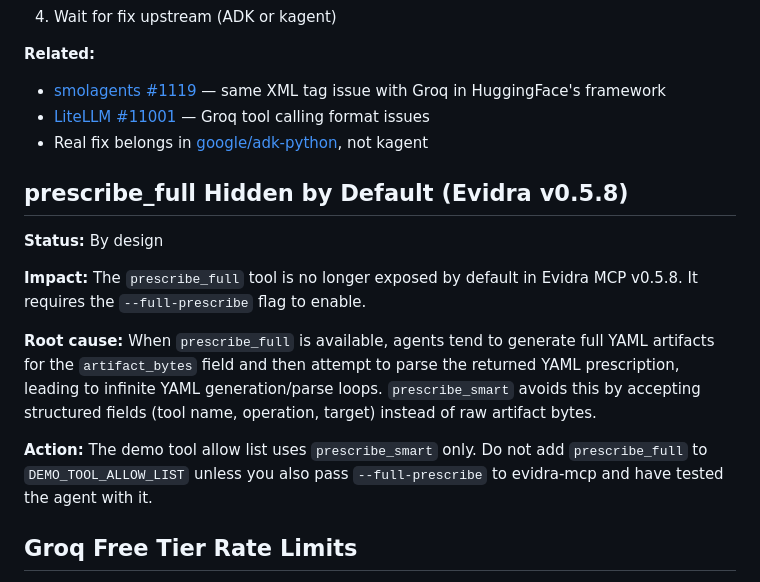
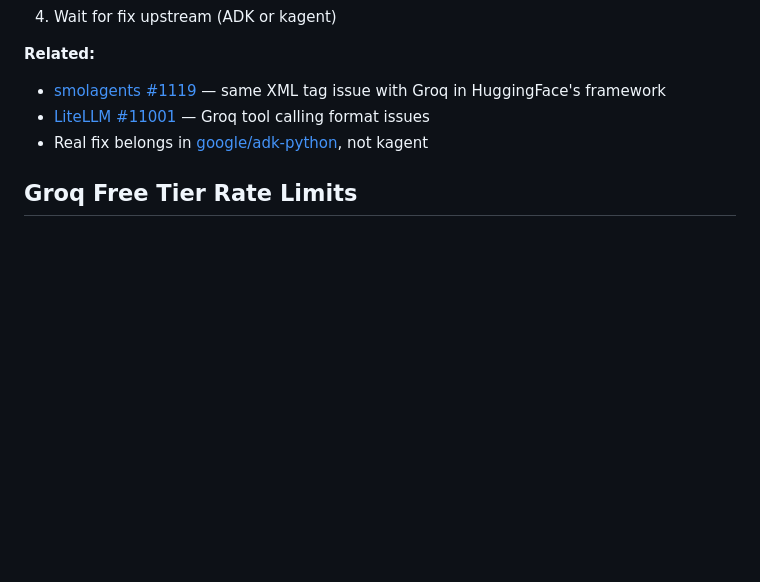
Before and after one commit to vitas/evidra-kagent-bench, a Markdown page: docs/known-issues.md, the part around the change. GitHub-like rendering; blank space fills up the shorter version.

Commit message:
docs: remove prescribe_full note from known issues (by design, not a limitation)

```diff
--- a/docs/known-issues.md
+++ b/docs/known-issues.md
@@ -61,24 +61,6 @@ Agent(model=LiteLlm(model="groq/llama-3.3-70b-versatile"), tools=[MCPToolset(...
 - [LiteLLM #11001](https://github.com/BerriAI/litellm/issues/11001) — Groq tool calling format issues
 - Real fix belongs in [google/adk-python](https://github.com/google/adk-python), not kagent
 
-## prescribe_full Hidden by Default (Evidra v0.5.8)
-
-**Status:** By design
-
-**Impact:** The `prescribe_full` tool is no longer exposed by default in
-Evidra MCP v0.5.8. It requires the `--full-prescribe` flag to enable.
-
-**Root cause:** When `prescribe_full` is available, agents tend to
-generate full YAML artifacts for the `artifact_bytes` field and then
-attempt to parse the returned YAML prescription, leading to infinite
-YAML generation/parse loops. `prescribe_smart` avoids this by accepting
-structured fields (tool name, operation, target) instead of raw artifact
-bytes.
-
-**Action:** The demo tool allow list uses `prescribe_smart` only. Do not
-add `prescribe_full` to `DEMO_TOOL_ALLOW_LIST` unless you also pass
-`--full-prescribe` to evidra-mcp and have tested the agent with it.
-
 ## Groq Free Tier Rate Limits
 
 **Impact:** Groq's free tier has a 12K token-per-minute (TPM) limit.
```
